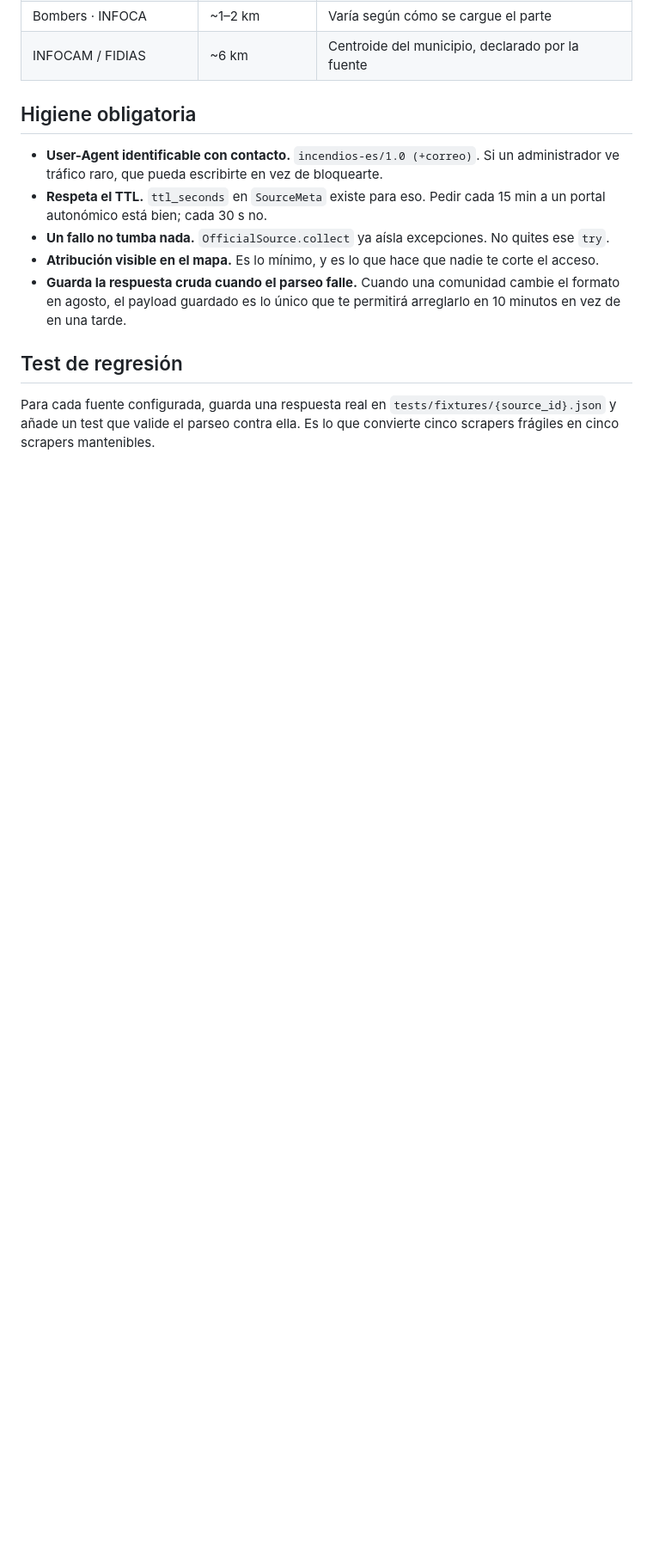
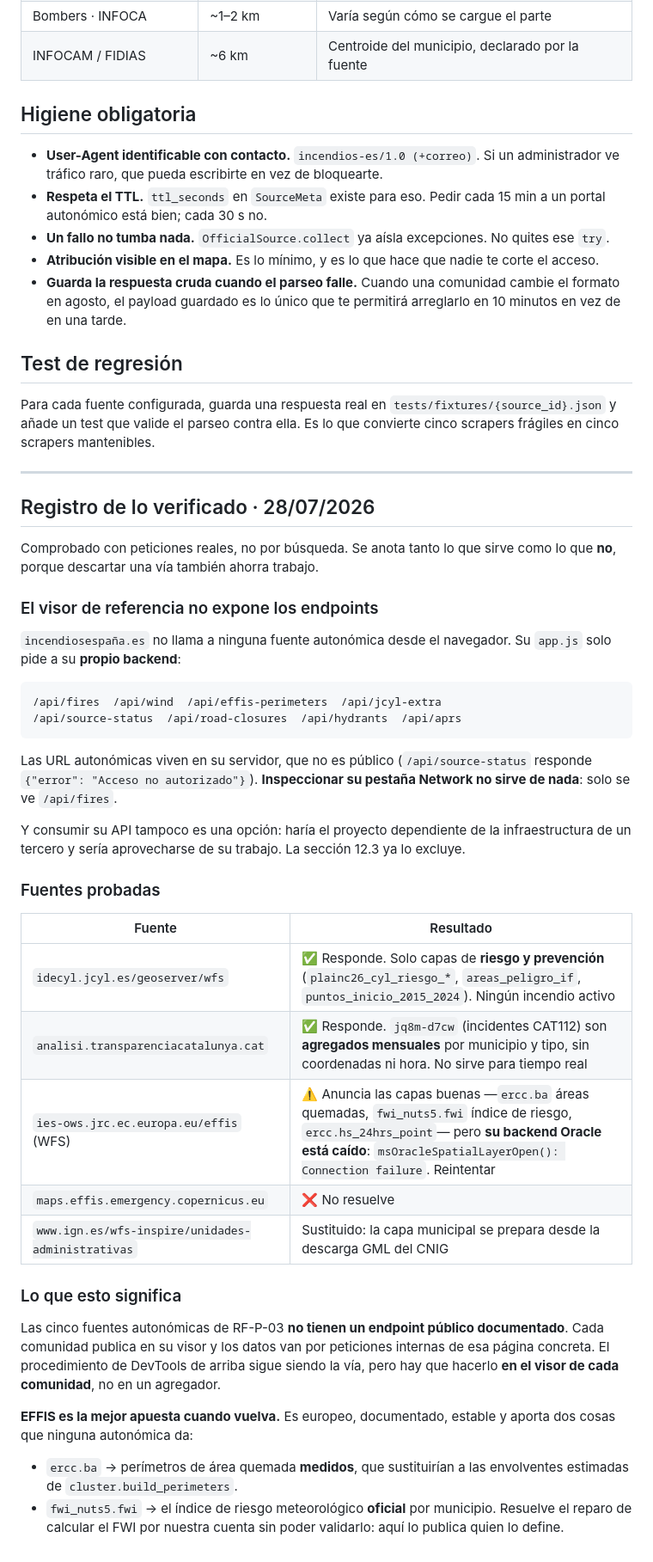
Before and after one commit to pedromaaz13/incendios_forestales_app, a Markdown page: docs/descubrimiento-fuentes.md, the part around the change. Shown at 86% size. Rendered like a GitHub page; blank space fills up the shorter version.

Commit message:
Registra qué fuentes se han verificado y cuáles no sirven
Comprobado con peticiones reales desde una máquina con salida a internet,
no por búsqueda. Se anota lo que no sirve además de lo que sí, porque
descartar una vía ahorra tanto trabajo como encontrarla.

El hallazgo que más aclara el bloqueo: el visor de referencia no llama a
ninguna fuente autonómica desde el navegador. Su app.js solo pide a su
propio backend (/api/fires, /api/wind, /api/effis-perimeters...), que
además exige autorización. Las URL autonómicas viven en su servidor, que
no es público, así que inspeccionar su pestaña Network no aporta nada.

Probados: el GeoServer de Castilla y León responde pero solo publica
capas de riesgo y prevención, ningún incendio activo. El portal de datos
abiertos de Cataluña tiene los incidentes del CAT112 como agregados
mensuales sin coordenadas ni hora. Y el WFS de EFFIS anuncia justo las
capas que interesan —áreas quemadas medidas e índice de riesgo oficial
por municipio— pero su backend Oracle está caído.

EFFIS queda como la mejor apuesta: resolvería los perímetros reales y el
FWI oficial, que era el que no me atrevía a calcular sin poder validarlo.

Co-Authored-By: Claude Opus 5 <noreply@anthropic.com>
Claude-Session: https://claude.ai/code/session_01YVjtNLpuJJMDkJfznfNh4e

````diff
--- a/docs/descubrimiento-fuentes.md
+++ b/docs/descubrimiento-fuentes.md
@@ -64,3 +64,55 @@ Valores esperables como punto de partida:
 Para cada fuente configurada, guarda una respuesta real en
 `tests/fixtures/{source_id}.json` y añade un test que valide el parseo contra
 ella. Es lo que convierte cinco scrapers frágiles en cinco scrapers mantenibles.
+
+---
+
+## Registro de lo verificado · 28/07/2026
+
+Comprobado con peticiones reales, no por búsqueda. Se anota tanto lo que sirve
+como lo que **no**, porque descartar una vía también ahorra trabajo.
+
+### El visor de referencia no expone los endpoints
+
+`incendiosespaña.es` no llama a ninguna fuente autonómica desde el navegador.
+Su `app.js` solo pide a su **propio backend**:
+
+```
+/api/fires  /api/wind  /api/effis-perimeters  /api/jcyl-extra
+/api/source-status  /api/road-closures  /api/hydrants  /api/aprs
+```
+
+Las URL autonómicas viven en su servidor, que no es público (`/api/source-status`
+responde `{"error": "Acceso no autorizado"}`). **Inspeccionar su pestaña Network
+no sirve de nada**: solo se ve `/api/fires`.
+
+Y consumir su API tampoco es una opción: haría el proyecto dependiente de la
+infraestructura de un tercero y sería aprovecharse de su trabajo. La sección 12.3
+ya lo excluye.
+
+### Fuentes probadas
+
+| Fuente | Resultado |
+|---|---|
+| `idecyl.jcyl.es/geoserver/wfs` | ✅ Responde. Solo capas de **riesgo y prevención** (`plainc26_cyl_riesgo_*`, `areas_peligro_if`, `puntos_inicio_2015_2024`). Ningún incendio activo |
+| `analisi.transparenciacatalunya.cat` | ✅ Responde. `jq8m-d7cw` (incidentes CAT112) son **agregados mensuales** por municipio y tipo, sin coordenadas ni hora. No sirve para tiempo real |
+| `ies-ows.jrc.ec.europa.eu/effis` (WFS) | ⚠️ Anuncia las capas buenas —`ercc.ba` áreas quemadas, `fwi_nuts5.fwi` índice de riesgo, `ercc.hs_24hrs_point`— pero **su backend Oracle está caído**: `msOracleSpatialLayerOpen(): Connection failure`. Reintentar |
+| `maps.effis.emergency.copernicus.eu` | ❌ No resuelve |
+| `www.ign.es/wfs-inspire/unidades-administrativas` | Sustituido: la capa municipal se prepara desde la descarga GML del CNIG |
+
+### Lo que esto significa
+
+Las cinco fuentes autonómicas de RF-P-03 **no tienen un endpoint público
+documentado**. Cada comunidad publica en su visor y los datos van por peticiones
+internas de esa página concreta. El procedimiento de DevTools de arriba sigue
+siendo la vía, pero hay que hacerlo **en el visor de cada comunidad**, no en un
+agregador.
+
+**EFFIS es la mejor apuesta cuando vuelva.** Es europeo, documentado, estable y
+aporta dos cosas que ninguna autonómica da:
+
+- `ercc.ba` → perímetros de área quemada **medidos**, que sustituirían a las
+  envolventes estimadas de `cluster.build_perimeters`.
+- `fwi_nuts5.fwi` → el índice de riesgo meteorológico **oficial** por municipio.
+  Resuelve el reparo de calcular el FWI por nuestra cuenta sin poder validarlo:
+  aquí lo publica quien lo define.
````
